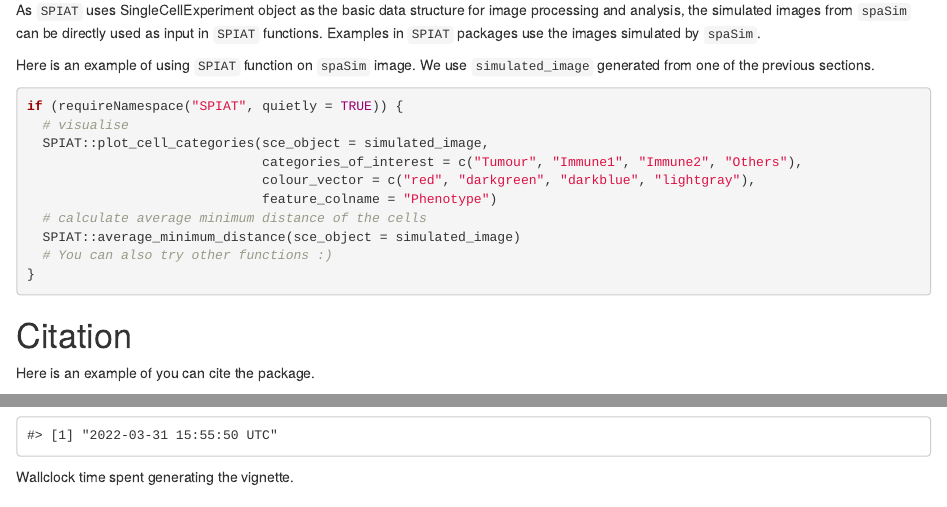
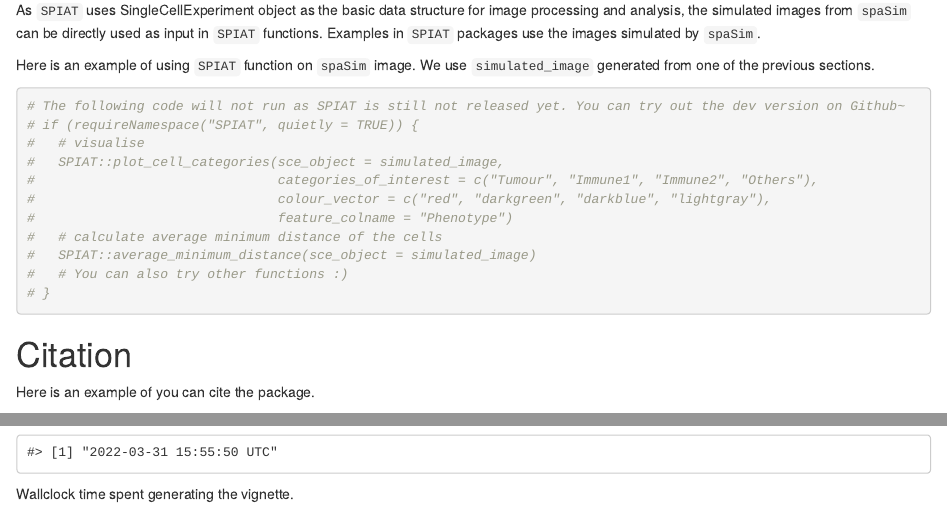
Before and after one commit to TrigosTeam/spaSim, an R Markdown document (vignettes/vignette.Rmd): the page in a window 1100 px wide, from 9390 px down, and a second part further down, joined at a grey line. Rendered offline with R 4.5, knitr and Pandoc, with nearby package versions; drawn as R Markdown's standard HTML page in place of the format the file asks for; some code elsewhere in the file could not run offline.

Commit message:
not run code that needs SPIAT for this version

````diff
--- a/vignettes/vignette.Rmd
+++ b/vignettes/vignette.Rmd
@@ -495,16 +495,17 @@ As `SPIAT` uses SingleCellExperiment object as the basic data structure for imag
 Here is an example of using `SPIAT` function on `spaSim` image. We use `simulated_image` generated from one of the previous sections.
 
 ```{r}
-if (requireNamespace("SPIAT", quietly = TRUE)) {
-  # visualise
-  SPIAT::plot_cell_categories(sce_object = simulated_image,
-                              categories_of_interest = c("Tumour", "Immune1", "Immune2", "Others"),
-                              colour_vector = c("red", "darkgreen", "darkblue", "lightgray"),
-                              feature_colname = "Phenotype")
-  # calculate average minimum distance of the cells
-  SPIAT::average_minimum_distance(sce_object = simulated_image)
-  # You can also try other functions :)
-}
+# The following code will not run as SPIAT is still not released yet. You can try out the dev version on Github~
+# if (requireNamespace("SPIAT", quietly = TRUE)) {
+#   # visualise
+#   SPIAT::plot_cell_categories(sce_object = simulated_image,
+#                               categories_of_interest = c("Tumour", "Immune1", "Immune2", "Others"),
+#                               colour_vector = c("red", "darkgreen", "darkblue", "lightgray"),
+#                               feature_colname = "Phenotype")
+#   # calculate average minimum distance of the cells
+#   SPIAT::average_minimum_distance(sce_object = simulated_image)
+#   # You can also try other functions :)
+# }
 ```
 
 
````
